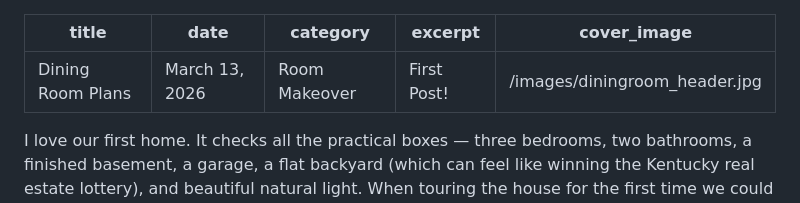
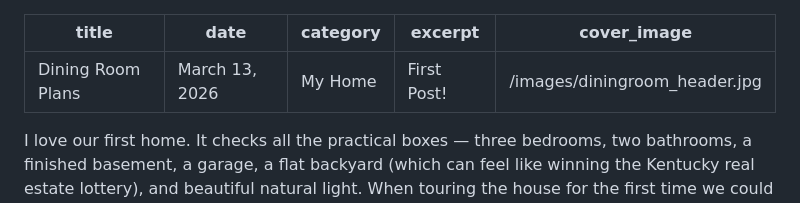
Before and after one commit to mollymmoran/molly-moran-site, a Markdown page: posts/2026-03-13-dining-room-plans.md, the part around the change. Rendered like a GitHub page.

Commit message:
Update Blog Posts “2026-03-13-dining-room-plans”

```diff
--- a/posts/2026-03-13-dining-room-plans.md
+++ b/posts/2026-03-13-dining-room-plans.md
@@ -1,7 +1,7 @@
 ---
 title: Dining Room Plans
 date: March 13, 2026
-category: Room Makeover
+category: My Home
 excerpt: First Post!
 cover_image: /images/diningroom_header.jpg
 ---
```
